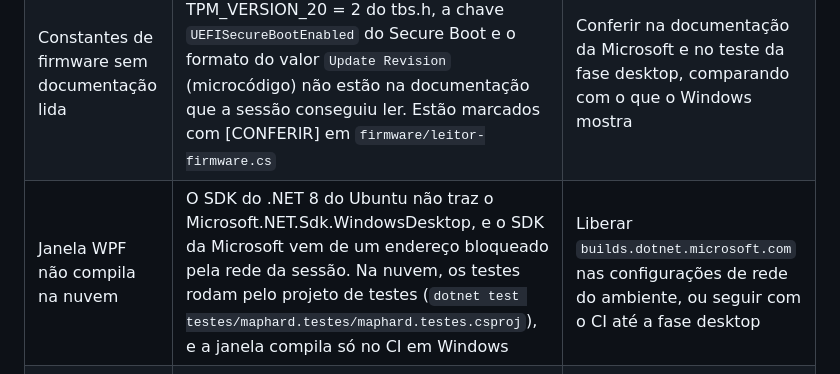
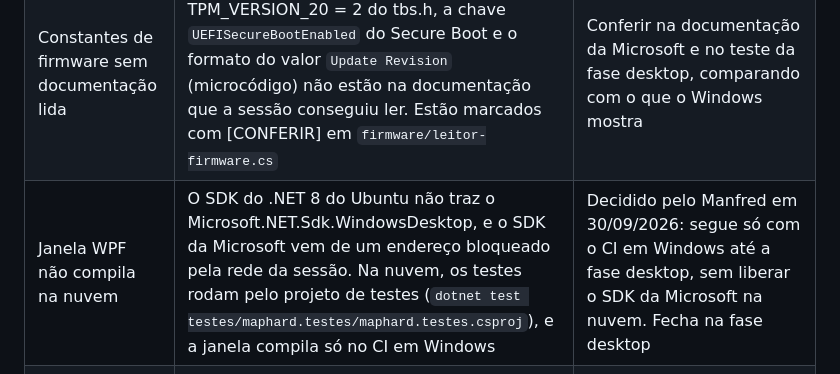
Before and after one commit to manfredjr/maphard, a Markdown page: docs/superpowers/pendencias.md, the part around the change. GitHub-like rendering.

Commit message:
Registra a decisao de compilar a janela so no CI
Decisao do Manfred em 30/09/2026: na fase de nuvem, a janela WPF compila
e e testada so no CI em Windows, sem liberar o SDK da Microsoft na rede
da sessao. Os testes do nucleo seguem rodando na nuvem.

Autores: Manfred Heil Junior

```diff
--- a/docs/superpowers/pendencias.md
+++ b/docs/superpowers/pendencias.md
@@ -18,7 +18,7 @@ O que ficou de fora, com o motivo e o que fecha o item.
 |---|---|---|
 | Litografia do processador | A tabela de processadores só aceita linha com fonte. O kernel Linux, usado para os codinomes da Intel e as microarquiteturas da AMD, não traz a litografia. As páginas da Intel e da AMD estão fora do alcance da sessão na nuvem | Preencher a coluna `litografia` de `tabelas/processadores.csv` com a página de especificação do fabricante como fonte, na fase desktop ou com o acesso liberado |
 | Constantes de firmware sem documentação lida | Os valores TPM_VERSION_12 = 1 e TPM_VERSION_20 = 2 do tbs.h, a chave `UEFISecureBootEnabled` do Secure Boot e o formato do valor `Update Revision` (microcódigo) não estão na documentação que a sessão conseguiu ler. Estão marcados com [CONFERIR] em `firmware/leitor-firmware.cs` | Conferir na documentação da Microsoft e no teste da fase desktop, comparando com o que o Windows mostra |
-| Janela WPF não compila na nuvem | O SDK do .NET 8 do Ubuntu não traz o Microsoft.NET.Sdk.WindowsDesktop, e o SDK da Microsoft vem de um endereço bloqueado pela rede da sessão. Na nuvem, os testes rodam pelo projeto de testes (`dotnet test testes/maphard.testes/maphard.testes.csproj`), e a janela compila só no CI em Windows | Liberar `builds.dotnet.microsoft.com` nas configurações de rede do ambiente, ou seguir com o CI até a fase desktop |
+| Janela WPF não compila na nuvem | O SDK do .NET 8 do Ubuntu não traz o Microsoft.NET.Sdk.WindowsDesktop, e o SDK da Microsoft vem de um endereço bloqueado pela rede da sessão. Na nuvem, os testes rodam pelo projeto de testes (`dotnet test testes/maphard.testes/maphard.testes.csproj`), e a janela compila só no CI em Windows | Decidido pelo Manfred em 30/09/2026: segue só com o CI em Windows até a fase desktop, sem liberar o SDK da Microsoft na nuvem. Fecha na fase desktop |
 | Texto "Licença e garantias" da janela Sobre | No MapDisk, esse texto saiu da verificação jurídica dele. Texto jurídico não sai de memória, então a Sobre do MapHard traz só o aviso de software livre da GPL-3.0 | Verificação da `legal-br` para o MapHard, junto com o texto de uso autorizado |
 | Ícone do `.exe` | Sem a arte do MapHard, o programa sai sem ícone próprio e a faixa mostra só o nome | Arte do Manfred |
 | Site da DMTF e documentação da Microsoft fora do alcance | A rede da sessão bloqueia `dmtf.org` e `learn.microsoft.com`. A documentação da Microsoft foi lida pelo repositório `MicrosoftDocs/sdk-api` no GitHub, e os deslocamentos do SMBIOS pelo `dmidecode` | Liberar os dois domínios nas configurações de rede do ambiente, ou conferir na fase desktop |
```
